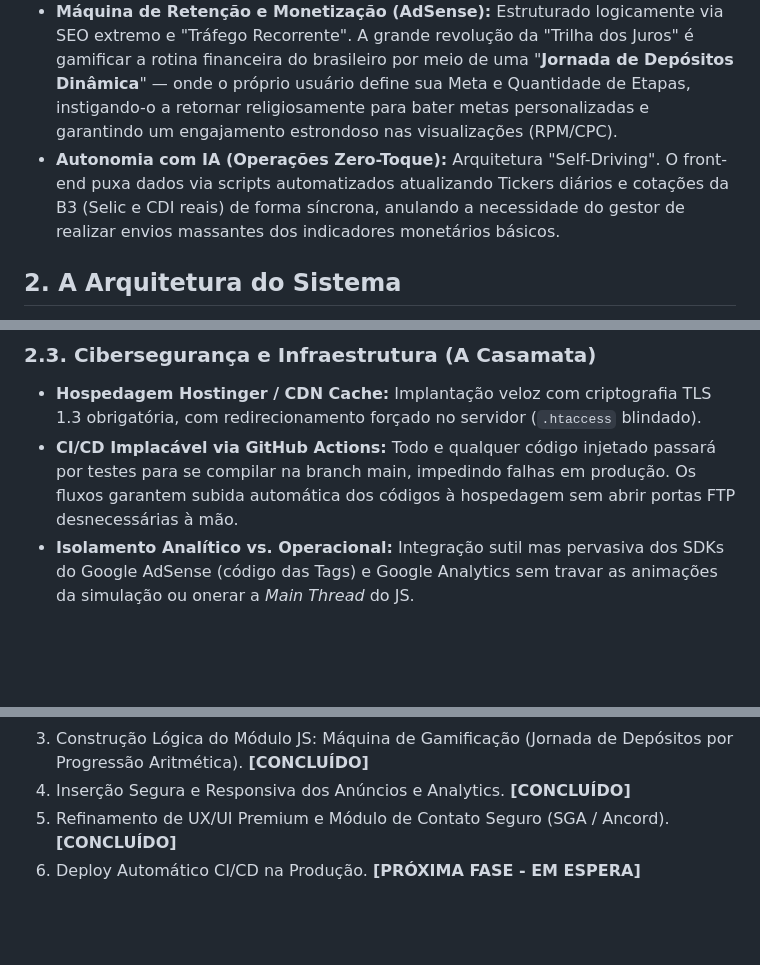
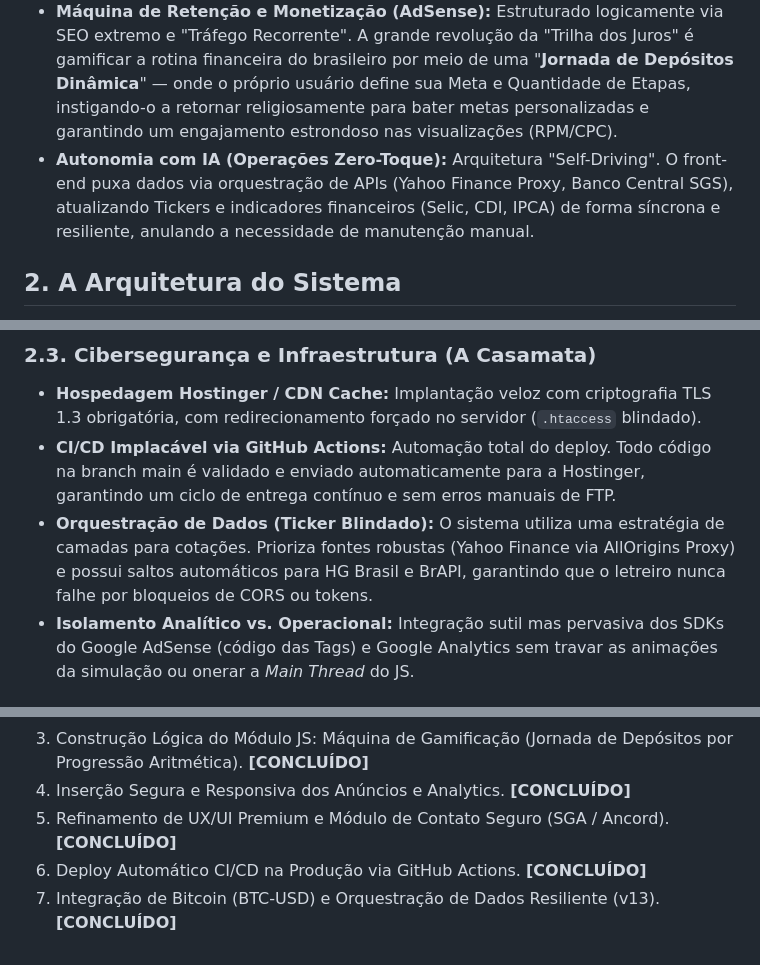
Before and after one commit to EricMacedo10/Trilha-dos-Juros, a Markdown page: 2_Documentacao_do_Sistema/VISAO_GERAL_DO_SISTEMA.md, 3 parts joined by grey strips. Rendered like a GitHub page; blank space fills up the shorter version.

```diff
--- a/2_Documentacao_do_Sistema/VISAO_GERAL_DO_SISTEMA.md
+++ b/2_Documentacao_do_Sistema/VISAO_GERAL_DO_SISTEMA.md
@@ -5,7 +5,7 @@ O projeto **"Trilha dos Juros"** é uma plataforma financeira estratégica (*web
 *   **Matemática Financeira Impecável ("Resgate Exato"):** Oferecer aos usuários o valor real e líquido de seus investimentos, cravando as projeções de juros compostos, abatendo IOF e a Tabela Regressiva Tradicional de IR, com precisão absoluta nos rendimentos como CDI (base em 252 dias úteis).
 *   **Design Premium ("Faria Lima" / Fintech):** Distanciar-se dos velhos formulários estáticos e aborrecidos e da UI engessada institucional, utilizando *Dark Mode* sofisticado, sliders intuitivos de neon, áreas analíticas e *Glassmorphism* moderno, gerando a sensação de "terminal de investimentos de elite".
 *   **Máquina de Retenção e Monetização (AdSense):** Estruturado logicamente via SEO extremo e "Tráfego Recorrente". A grande revolução da "Trilha dos Juros" é gamificar a rotina financeira do brasileiro por meio de uma "**Jornada de Depósitos Dinâmica**" — onde o próprio usuário define sua Meta e Quantidade de Etapas, instigando-o a retornar religiosamente para bater metas personalizadas e garantindo um engajamento estrondoso nas visualizações (RPM/CPC).
-*   **Autonomia com IA (Operações Zero-Toque):** Arquitetura "Self-Driving". O front-end puxa dados via scripts automatizados atualizando Tickers diários e cotações da B3 (Selic e CDI reais) de forma síncrona, anulando a necessidade do gestor de realizar envios massantes dos indicadores monetários básicos.
+*   **Autonomia com IA (Operações Zero-Toque):** Arquitetura "Self-Driving". O front-end puxa dados via orquestração de APIs (Yahoo Finance Proxy, Banco Central SGS), atualizando Tickers e indicadores financeiros (Selic, CDI, IPCA) de forma síncrona e resiliente, anulando a necessidade de manutenção manual.
 
 ## 2. A Arquitetura do Sistema
 O sistema opera em uma estrutura ágil, blindada de gargalos, e otimizada unicamente para velocidade (Vitals) e escalabilidade.
@@ -24,7 +24,8 @@ O sistema opera em uma estrutura ágil, blindada de gargalos, e otimizada unicam
 
 ### 2.3. Cibersegurança e Infraestrutura (A Casamata)
 *   **Hospedagem Hostinger / CDN Cache:** Implantação veloz com criptografia TLS 1.3 obrigatória, com redirecionamento forçado no servidor (`.htaccess` blindado).
-*   **CI/CD Implacável via GitHub Actions:** Todo e qualquer código injetado passará por testes para se compilar na branch main, impedindo falhas em produção. Os fluxos garantem subida automática dos códigos à hospedagem sem abrir portas FTP desnecessárias à mão.
+*   **CI/CD Implacável via GitHub Actions:** Automação total do deploy. Todo código na branch main é validado e enviado automaticamente para a Hostinger, garantindo um ciclo de entrega contínuo e sem erros manuais de FTP.
+*   **Orquestração de Dados (Ticker Blindado):** O sistema utiliza uma estratégia de camadas para cotações. Prioriza fontes robustas (Yahoo Finance via AllOrigins Proxy) e possui saltos automáticos para HG Brasil e BrAPI, garantindo que o letreiro nunca falhe por bloqueios de CORS ou tokens.
 *   **Isolamento Analítico vs. Operacional:** Integração sutil mas pervasiva dos SDKs do Google AdSense (código das Tags) e Google Analytics sem travar as animações da simulação ou onerar a *Main Thread* do JS.
 
 ## 3. Fluxo de Vida Prática de Uso
@@ -38,4 +39,5 @@ O sistema opera em uma estrutura ágil, blindada de gargalos, e otimizada unicam
 3. Construção Lógica do Módulo JS: Máquina de Gamificação (Jornada de Depósitos por Progressão Aritmética). **[CONCLUÍDO]**
 4. Inserção Segura e Responsiva dos Anúncios e Analytics. **[CONCLUÍDO]**
 5. Refinamento de UX/UI Premium e Módulo de Contato Seguro (SGA / Ancord). **[CONCLUÍDO]**
-6. Deploy Automático CI/CD na Produção. **[PRÓXIMA FASE - EM ESPERA]**
+6. Deploy Automático CI/CD na Produção via GitHub Actions. **[CONCLUÍDO]**
+7. Integração de Bitcoin (BTC-USD) e Orquestração de Dados Resiliente (v13). **[CONCLUÍDO]**
```
Also changed, not shown: 1_Skill_WorkFlow_Senior/SKILL_SENIOR_WORKFLOW.md (+2 -1 lines).
